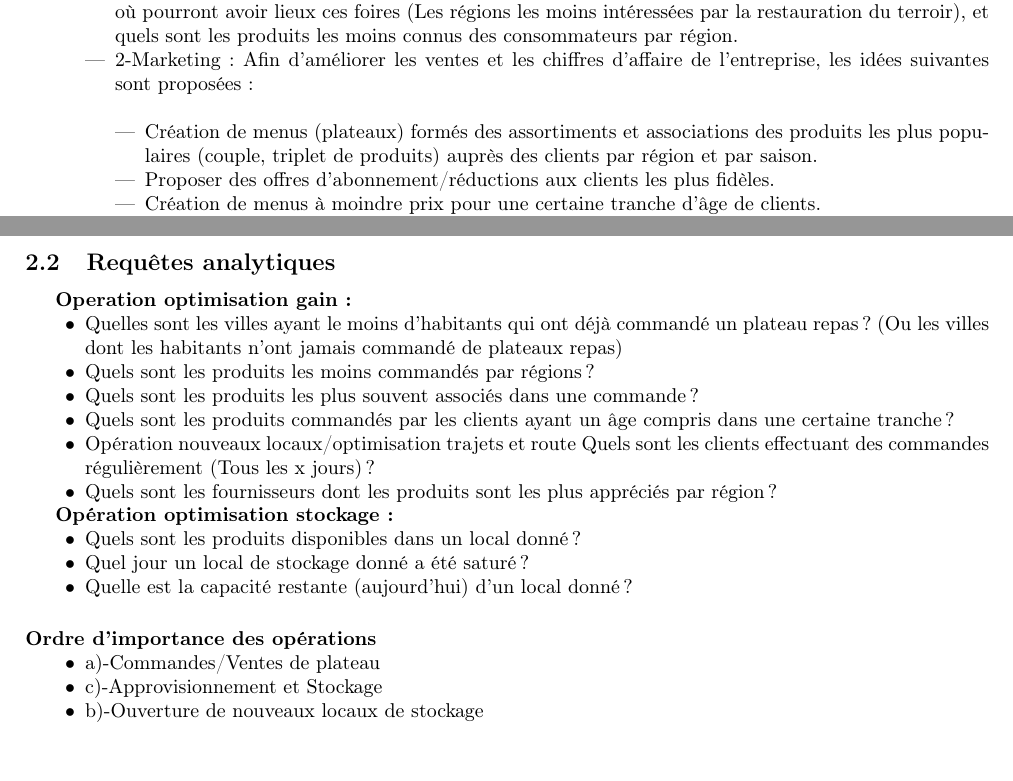
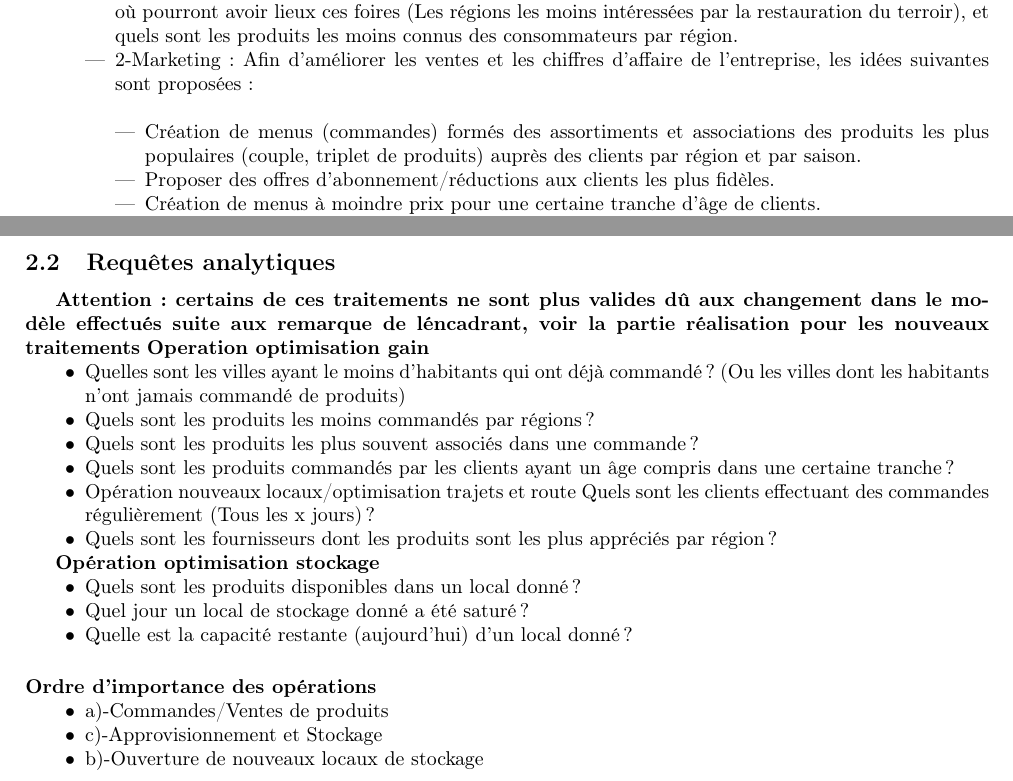
Before and after one commit to Haniiist/DW-Mini-Projet, a LaTeX document (DataWarehouseRapport/DW/main.tex, which reads DataWarehouseRapport/DW/traitements.tex): two parts of pages 4 and 5 of 12, joined at a grey line, cut so that both start at the same text. Compiled offline with pdfLaTeX.

Commit message:
maj final rapport

```diff
--- a/DataWarehouseRapport/DW/traitements.tex
+++ b/DataWarehouseRapport/DW/traitements.tex
@@ -29,10 +29,10 @@ Pour parvenir à des stratégies cohérentes et prometteuses d’évolution, nou
             \item 2-Marketing : Afin d’améliorer les ventes et les chiffres d’affaire de l’entreprise, les idées suivantes sont proposées :
                 \\
                 \begin{itemize}
-                    \item Création de menus (plateaux) formés des assortiments et associations des produits les plus populaires (couple, triplet de produits) auprès des clients par région et par saison.
+                    \item Création de menus (commandes) formés des assortiments et associations des produits les plus populaires (couple, triplet de produits) auprès des clients par région et par saison.
                     \item Proposer des offres d’abonnement/réductions aux clients les plus fidèles.
                     \item Création de menus à moindre prix pour une certaine tranche d’âge de clients.
-                    \item Création de menus (plateaux) formés des assortiments et associations des produits les plus populaires (couple, triplet de produits) auprès des clients par région et par saison.
+                    \item Création de menus (commandes) formés des assortiments et associations des produits les plus populaires (couple, triplet de produits) auprès des clients par région et par saison.
                     \item Proposer des offres d’abonnement/réductions aux clients les plus fidèles.
                     \item Création de menus à moindre prix pour une certaine tranche d’âge de clients.
                 \end{itemize}
@@ -48,9 +48,10 @@ L’équipe des stocks suggère également d’identifier les produits les plus
 
 \newpage
 \subsection{Requêtes analytiques}
-\textbf{Operation optimisation gain :}
+\textbf{Attention : certains de ces traitements ne sont plus valides dû aux changement dans le modèle effectués suite aux remarque de l\'encadrant, voir la partie réalisation pour les nouveaux traitements}
+\textbf{Operation optimisation gain}
 \begin{itemize}
-    \item Quelles sont les villes ayant le moins d’habitants qui ont déjà commandé un plateau repas ? (Ou les villes dont les habitants n’ont jamais commandé de plateaux repas)
+    \item Quelles sont les villes ayant le moins d’habitants qui ont déjà commandé ? (Ou les villes dont les habitants n’ont jamais commandé de produits)
     \item Quels sont les produits les moins commandés par régions ?
     \item Quels sont les produits les plus souvent associés dans une commande ?
     \item Quels sont les produits commandés par les clients ayant un âge compris dans une certaine tranche ?
@@ -59,7 +60,7 @@ Quels sont les clients effectuant des commandes régulièrement (Tous les x jour
     \item Quels sont les fournisseurs dont les produits sont les plus appréciés par région ?
 \end{itemize}
 
-\textbf{Opération optimisation stockage :}
+\textbf{Opération optimisation stockage}
 \begin{itemize}
     \item Quels sont les produits disponibles dans un local donné ?
     \item Quel jour un local de stockage donné a été saturé ? \item Quelle est la capacité restante (aujourd’hui) d’un local donné ?
@@ -68,7 +69,7 @@ Quels sont les clients effectuant des commandes régulièrement (Tous les x jour
 \paragraph {Ordre d'importance des opérations}
 
 \begin{itemize}
-    \item a)-Commandes/Ventes de plateau
+    \item a)-Commandes/Ventes de produits
     \item c)-Approvisionnement et Stockage
     \item b)-Ouverture de nouveaux locaux de stockage
 \end{itemize}
```
Also changed, not shown: DataWarehouseRapport/DW/conception.tex (+2 -2 lines), DataWarehouseRapport/DW/garde.tex (+1 -1 lines), DataWarehouseRapport/Rapport.pdf (deleted), DataWarehouseRapport/Real_Rapport_CharcFromVin_tex.pdf (added), DataWarehouseRapport/DW/traitements.tex (6 more changed lines).
